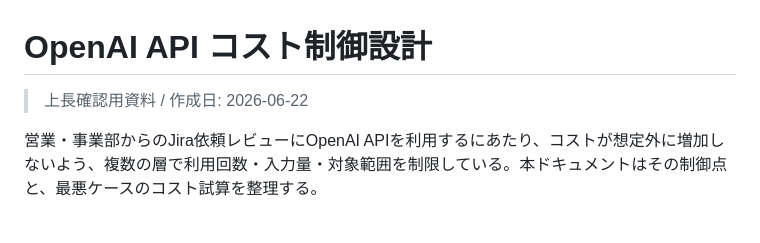
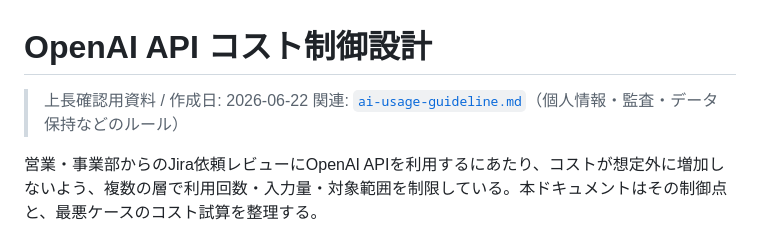
Before and after one commit to ichiro16go/sales-request-checker, a Markdown page: docs/cost-control.md, the part around the change. GitHub-like rendering.

```diff
--- a/docs/cost-control.md
+++ b/docs/cost-control.md
@@ -1,6 +1,7 @@
 # OpenAI API コスト制御設計
 
 > 上長確認用資料 / 作成日: 2026-06-22
+> 関連: [`ai-usage-guideline.md`](./ai-usage-guideline.md)（個人情報・監査・データ保持などのルール）
 
 営業・事業部からのJira依頼レビューにOpenAI APIを利用するにあたり、コストが想定外に増加しないよう、複数の層で利用回数・入力量・対象範囲を制限している。本ドキュメントはその制御点と、最悪ケースのコスト試算を整理する。
 
```
Also changed, not shown: docs/ai-usage-guideline.md (added, +126 -0 lines).
